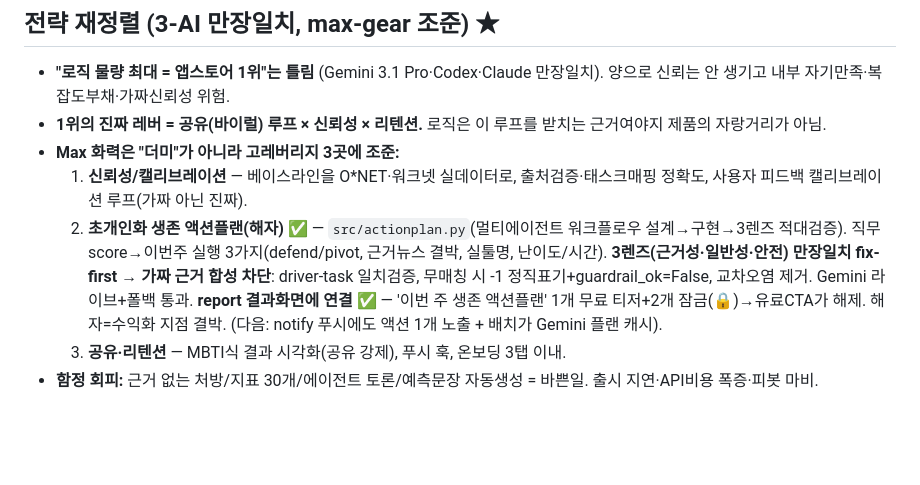
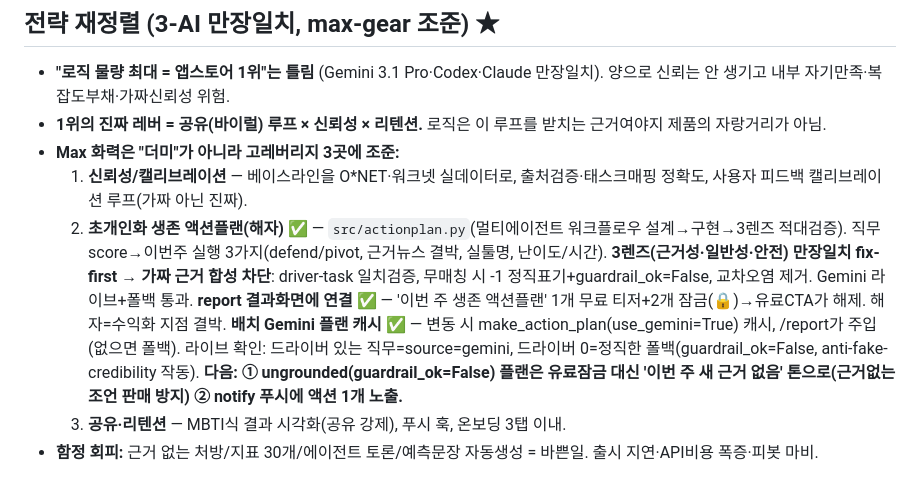
Before and after one commit to idsexyhomme-code/1000, a Markdown page: PROJECT.md, the part around the change. GitHub-like rendering; blank space fills up the shorter version.

Commit message:
docs: 배치 액션플랜 캐시 라이브검증 결과 + ungrounded 플랜 유료화 정직성 후속과제 기록
Co-Authored-By: Claude Opus 4.8 <noreply@anthropic.com>

```diff
--- a/PROJECT.md
+++ b/PROJECT.md
@@ -14,7 +14,7 @@
 - **1위의 진짜 레버 = 공유(바이럴) 루프 × 신뢰성 × 리텐션.** 로직은 이 루프를 받치는 근거여야지 제품의 자랑거리가 아님.
 - **Max 화력은 "더미"가 아니라 고레버리지 3곳에 조준:**
   1. **신뢰성/캘리브레이션** — 베이스라인을 O*NET·워크넷 실데이터로, 출처검증·태스크매핑 정확도, 사용자 피드백 캘리브레이션 루프(가짜 아닌 진짜).
-  2. **초개인화 생존 액션플랜(해자) ✅** — `src/actionplan.py`(멀티에이전트 워크플로우 설계→구현→3렌즈 적대검증). 직무 score→이번주 실행 3가지(defend/pivot, 근거뉴스 결박, 실툴명, 난이도/시간). **3렌즈(근거성·일반성·안전) 만장일치 fix-first → 가짜 근거 합성 차단**: driver-task 일치검증, 무매칭 시 -1 정직표기+guardrail_ok=False, 교차오염 제거. Gemini 라이브+폴백 통과. **report 결과화면에 연결 ✅** — '이번 주 생존 액션플랜' 1개 무료 티저+2개 잠금(🔒)→유료CTA가 해제. 해자=수익화 지점 결박. (다음: notify 푸시에도 액션 1개 노출 + 배치가 Gemini 플랜 캐시).
+  2. **초개인화 생존 액션플랜(해자) ✅** — `src/actionplan.py`(멀티에이전트 워크플로우 설계→구현→3렌즈 적대검증). 직무 score→이번주 실행 3가지(defend/pivot, 근거뉴스 결박, 실툴명, 난이도/시간). **3렌즈(근거성·일반성·안전) 만장일치 fix-first → 가짜 근거 합성 차단**: driver-task 일치검증, 무매칭 시 -1 정직표기+guardrail_ok=False, 교차오염 제거. Gemini 라이브+폴백 통과. **report 결과화면에 연결 ✅** — '이번 주 생존 액션플랜' 1개 무료 티저+2개 잠금(🔒)→유료CTA가 해제. 해자=수익화 지점 결박. **배치 Gemini 플랜 캐시 ✅** — 변동 시 make_action_plan(use_gemini=True) 캐시, /report가 주입(없으면 폴백). 라이브 확인: 드라이버 있는 직무=source=gemini, 드라이버 0=정직한 폴백(guardrail_ok=False, anti-fake-credibility 작동). **다음: ① ungrounded(guardrail_ok=False) 플랜은 유료잠금 대신 '이번 주 새 근거 없음' 톤으로(근거없는 조언 판매 방지) ② notify 푸시에 액션 1개 노출.**
   3. **공유·리텐션** — MBTI식 결과 시각화(공유 강제), 푸시 훅, 온보딩 3탭 이내.
 - **함정 회피:** 근거 없는 처방/지표 30개/에이전트 토론/예측문장 자동생성 = 바쁜일. 출시 지연·API비용 폭증·피봇 마비.
 
```
